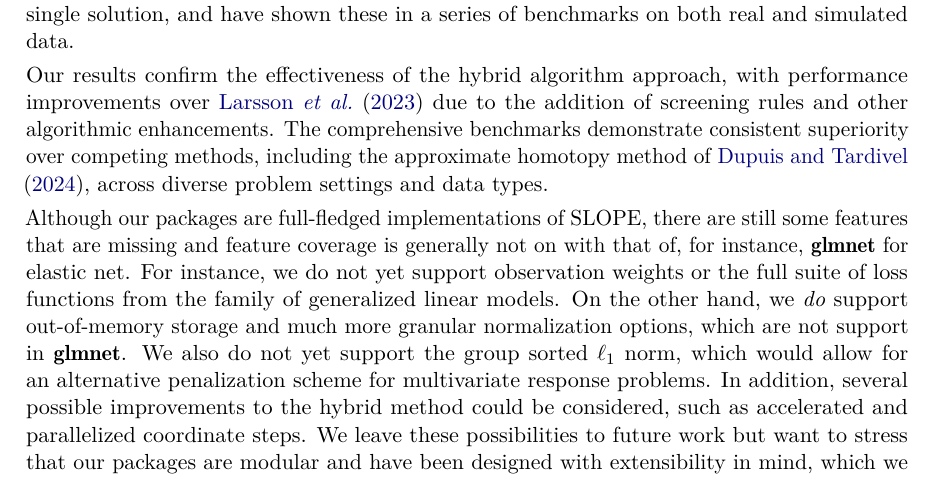
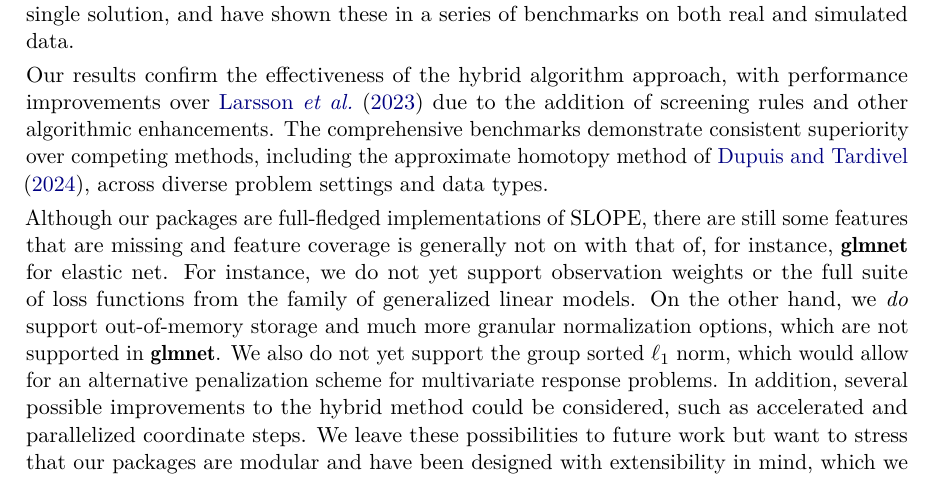
Before and after one commit to jolars/slope-package-paper, a LaTeX document (main.tex): part of page 22 of 37, cut so that both start at the same text. Compiled offline with pdfLaTeX.

Commit message:
feat: discuss differences wrt other packages

```diff
--- a/main.tex
+++ b/main.tex
@@ -1113,12 +1113,12 @@ Although our packages are full-fledged implementations of SLOPE, there are
 still some features that are missing and feature coverage is generally not on
 with that of, for instance, \pkg{glmnet} for elastic net. For instance, we do
 not yet support observation weights or the full suite of loss functions from
-the family of generalized linear models. On the other hand, we \emph{do} support
-out-of-memory storage and much more granular normalization options, which are
-not support in \pkg{glmnet}. We also do not yet support the group sorted
-\(\ell_1\) norm, which would allow for an alternative penalization scheme for
-multivariate response problems. In addition, several possible improvements to
-the hybrid method could be considered, such as accelerated and parallelized
-coordinate steps. We leave these possibilities to future work but want to
-stress that our packages are modular and have been designed with extensibility
-in mind, which we hope will facilitate the addition of new features in the
+the family of generalized linear models. On the other hand, we \emph{do}
+support out-of-memory storage and much more granular normalization options,
+which are not supported in \pkg{glmnet}. We also do not yet support the group
+sorted \(\ell_1\) norm, which would allow for an alternative penalization
+scheme for multivariate response problems. In addition, several possible
+improvements to the hybrid method could be considered, such as accelerated and
+parallelized coordinate steps. We leave these possibilities to future work but
+want to stress that our packages are modular and have been designed with
+extensibility in mind, which we hope will facilitate the addition of new
```
Also changed, not shown: main.tex (6 more changed lines).
